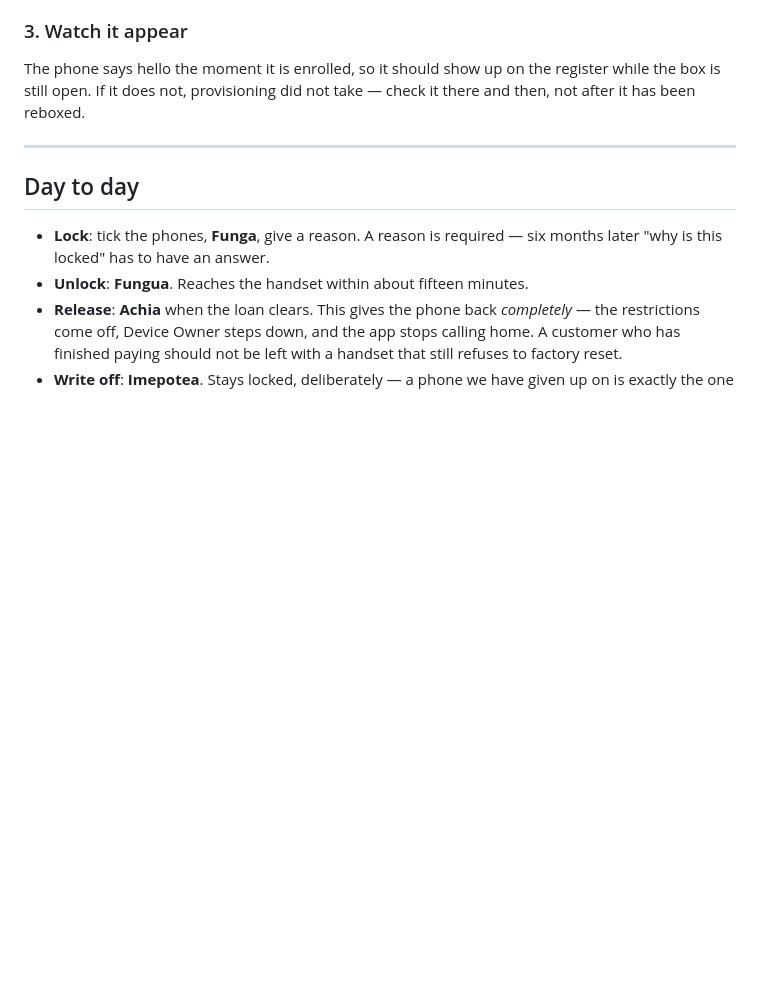
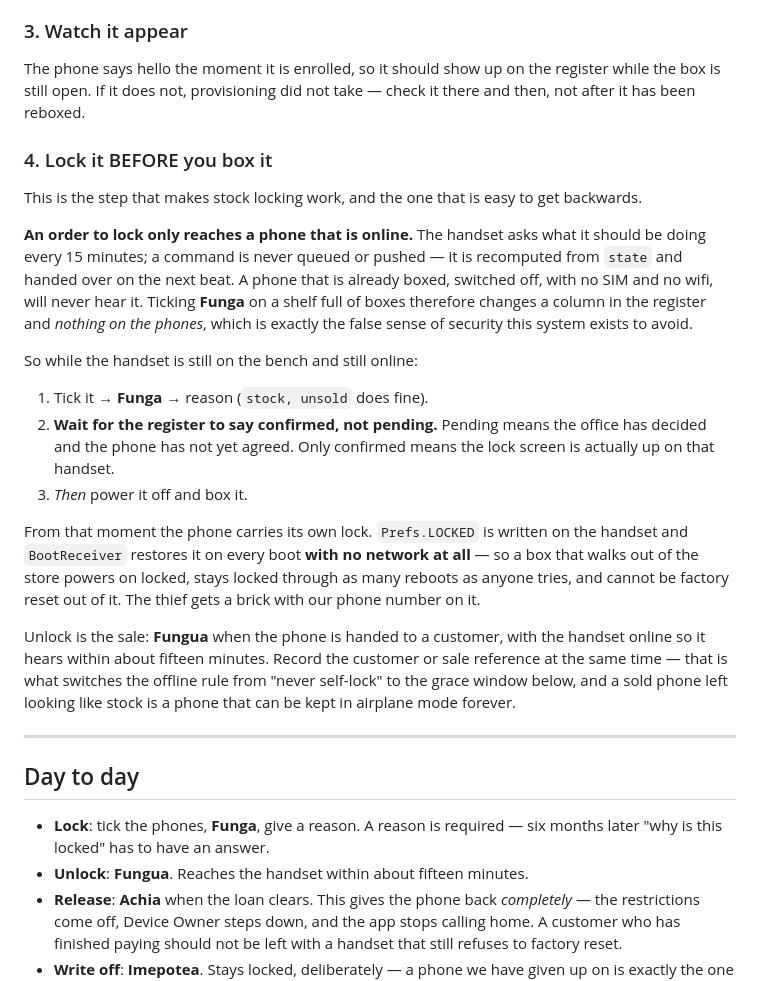
Before and after one commit to samaritantechs/hoop-pmo, a Markdown page: docs/DEVICE-LOCKING.md, the part around the change. GitHub-like rendering; blank space fills up the shorter version.

Commit message:
Lock the phone before you box it -- the step that makes stock locking real (#24)
Documentation only; no code changed.

Reading the beat path back in order to explain the scheme showed the written
procedure was missing its load-bearing step, and missing it in the direction
that fails quietly.

A lock command is never queued and never pushed. commandFor() recomputes it from
`state` and hands it over on the phone's next beat, and BeatJob beats every 15
minutes -- when the handset is online. A phone already boxed, switched off, no
SIM, no wifi, hears nothing. So ticking Funga on a shelf of boxes changes a
column in the register and NOTHING on the phones, while the screen reads as
though the stock is locked. That is exactly the false confidence this feature
exists to remove.

The order that works: lock it on the bench while it is still online, wait for
the register to say confirmed rather than pending, and only then box it. From
there the handset carries its own lock -- Prefs.LOCKED is on the phone and
BootReceiver restores it on every boot with no network at all, so a stolen box
powers on locked and stays locked through reboots and reset attempts.

Also spells out that the unlock IS the sale, and that recording the customer or
sale reference at the same moment is what switches graceFor() from "stock never
self-locks" to the grace window. A sold phone still looking like stock can be
kept in airplane mode forever.

```diff
--- a/docs/DEVICE-LOCKING.md
+++ b/docs/DEVICE-LOCKING.md
@@ -126,6 +126,36 @@ The phone says hello the moment it is enrolled, so it should show up on the regi
 the box is still open. If it does not, provisioning did not take — check it there and then,
 not after it has been reboxed.
 
+### 4. Lock it BEFORE you box it
+
+This is the step that makes stock locking work, and the one that is easy to get backwards.
+
+**An order to lock only reaches a phone that is online.** The handset asks what it should be
+doing every 15 minutes; a command is never queued or pushed — it is recomputed from `state`
+and handed over on the next beat. A phone that is already boxed, switched off, with no SIM
+and no wifi, will never hear it. Ticking **Funga** on a shelf full of boxes therefore changes
+a column in the register and *nothing on the phones*, which is exactly the false sense of
+security this system exists to avoid.
+
+So while the handset is still on the bench and still online:
+
+1. Tick it → **Funga** → reason (`stock, unsold` does fine).
+2. **Wait for the register to say confirmed, not pending.** Pending means the office has
+   decided and the phone has not yet agreed. Only confirmed means the lock screen is actually
+   up on that handset.
+3. *Then* power it off and box it.
+
+From that moment the phone carries its own lock. `Prefs.LOCKED` is written on the handset and
+`BootReceiver` restores it on every boot **with no network at all** — so a box that walks out
+of the store powers on locked, stays locked through as many reboots as anyone tries, and
+cannot be factory reset out of it. The thief gets a brick with our phone number on it.
+
+Unlock is the sale: **Fungua** when the phone is handed to a customer, with the handset online
+so it hears within about fifteen minutes. Record the customer or sale reference at the same
+time — that is what switches the offline rule from "never self-lock" to the grace window
+below, and a sold phone left looking like stock is a phone that can be kept in airplane mode
+forever.
+
 ---
 
 ## Day to day
```
